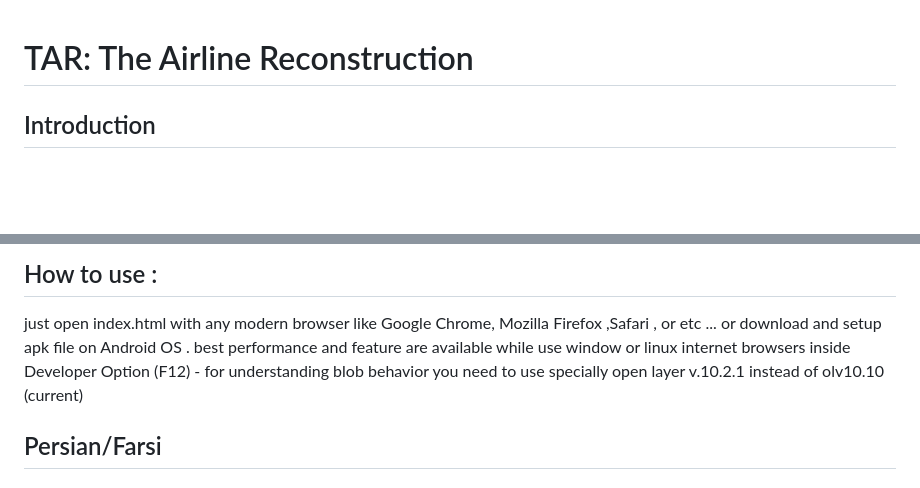
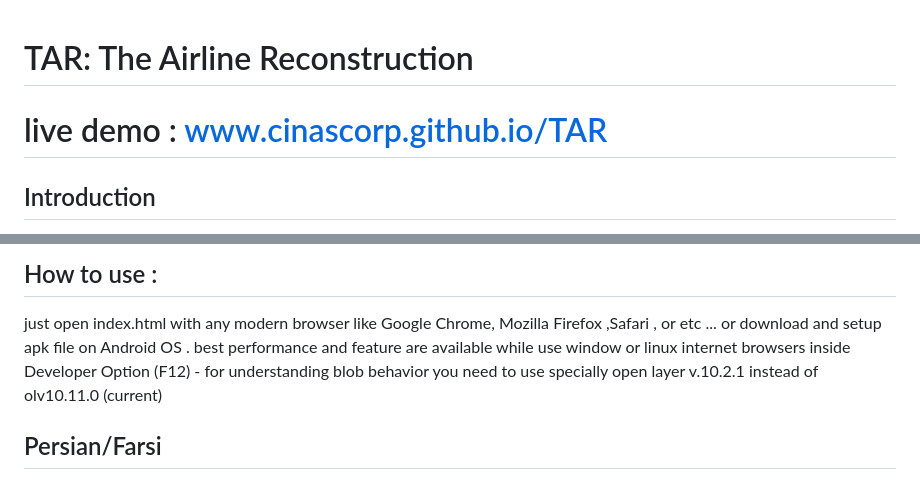
Before and after one commit to cinascorp/TAR, a Markdown page: README.md, 2 parts joined by grey strips. Drawn GitHub-style; blank space fills up the shorter version.

```diff
--- a/README.md
+++ b/README.md
@@ -1,4 +1,5 @@
 # TAR: The Airline Reconstruction
+# live demo : www.cinascorp.github.io/TAR
 ## Introduction
 Traditional air traffic visualization platforms are based on delayed
 telemetry pipelines and server side rendering. TAR proposes a
@@ -126,7 +127,7 @@ correlation.
 ## How to use :
 just open index.html with any modern browser like Google Chrome, Mozilla Firefox ,Safari , or etc ...
 or download and setup apk file on Android OS .
-best performance and feature are available while use window or linux internet browsers inside Developer Option (F12) - for understanding blob behavior you need to use specially open layer v.10.2.1 instead of olv10.10 (current)
+best performance and feature are available while use window or linux internet browsers inside Developer Option (F12) - for understanding blob behavior you need to use specially open layer v.10.2.1 instead of olv10.11.0 (current)
 ## Persian/Farsi
 
 # تار
```
